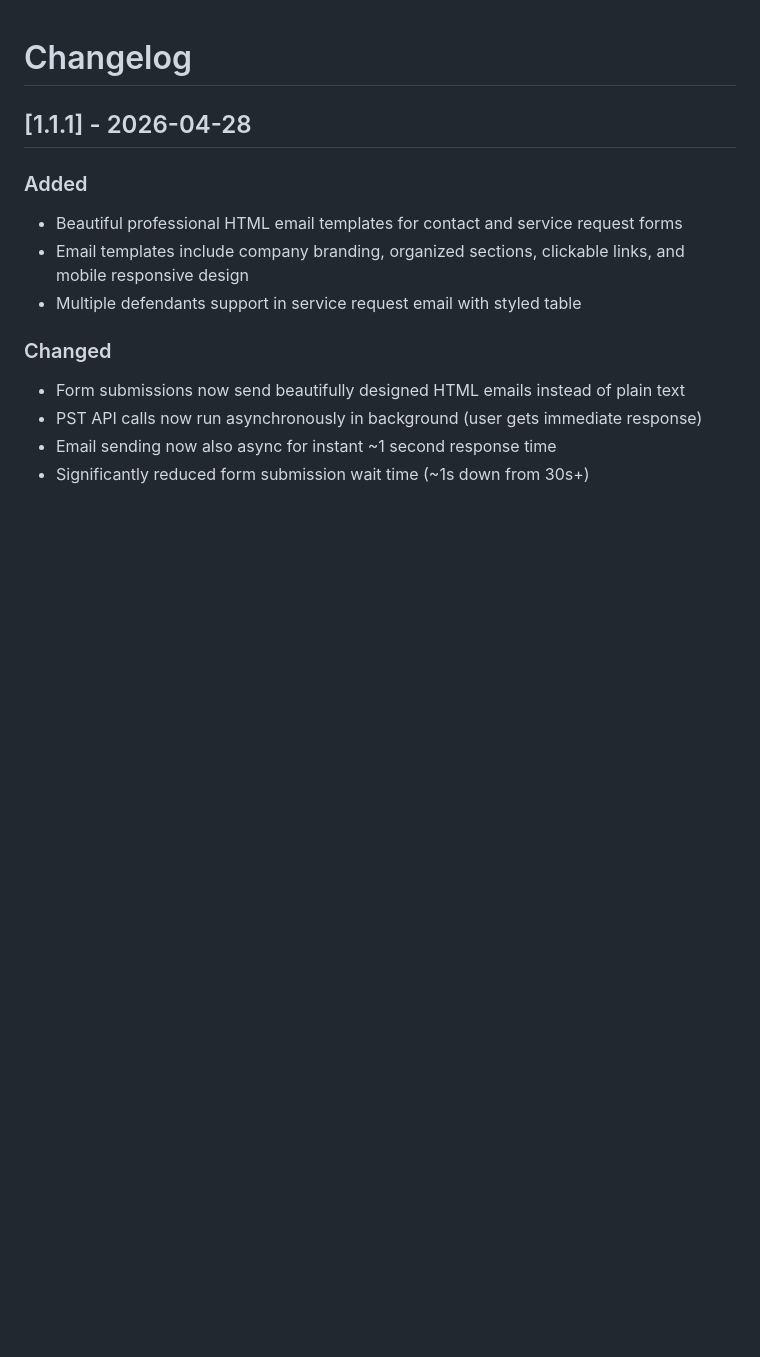
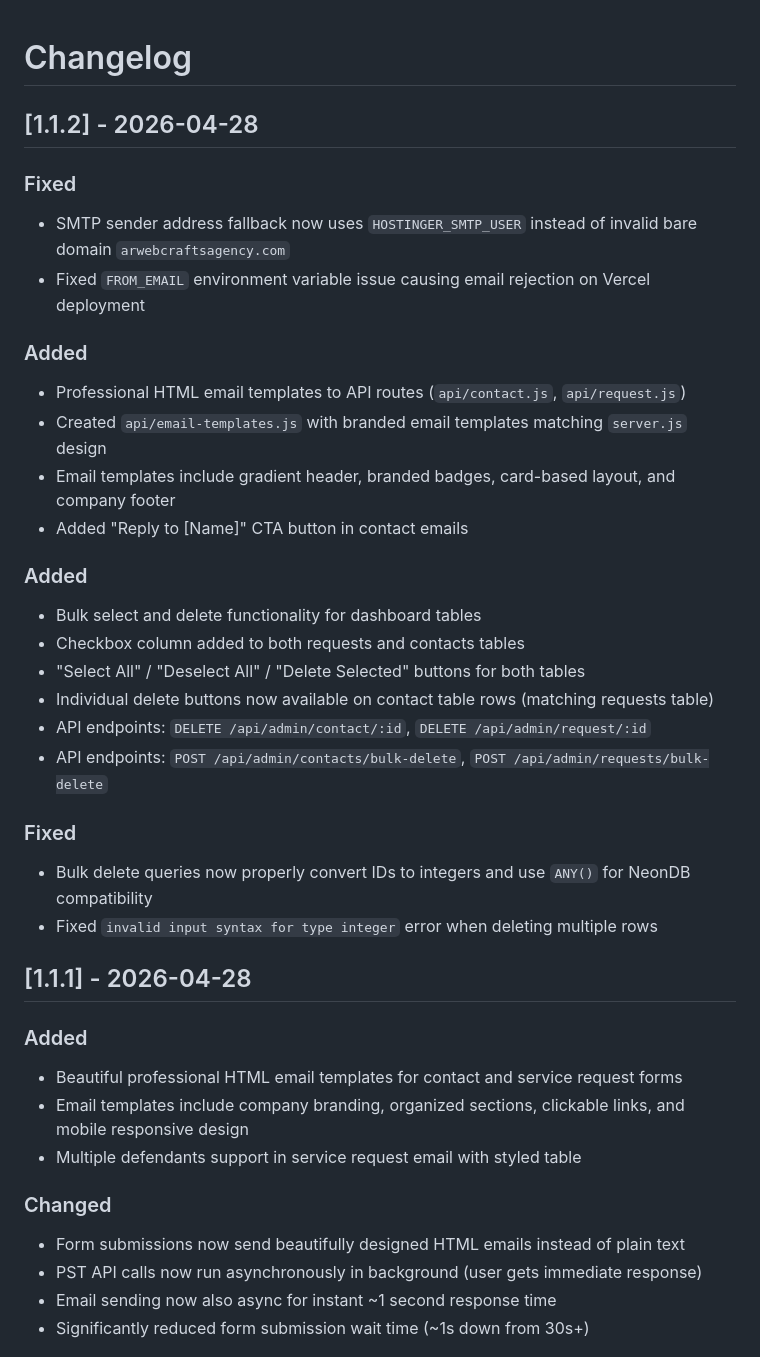
Before and after one commit to arwebcrafts/prestige-serves, a Markdown page: changelog.md, the part around the change. Drawn GitHub-style; blank space fills up the shorter version.

Commit message:
Update changelog for v1.1.2
- Fixed SMTP sender address fallback
- Added professional email templates to API routes
- Added bulk select/delete for dashboard tables
- Fixed bulk delete NeonDB compatibility

Co-authored-by: factory-droid[bot] <138933559+factory-droid[bot]@users.noreply.github.com>

```diff
--- a/changelog.md
+++ b/changelog.md
@@ -1,4 +1,28 @@
 # Changelog
+
+## [1.1.2] - 2026-04-28
+
+### Fixed
+- SMTP sender address fallback now uses `HOSTINGER_SMTP_USER` instead of invalid bare domain `arwebcraftsagency.com`
+- Fixed `FROM_EMAIL` environment variable issue causing email rejection on Vercel deployment
+
+### Added
+- Professional HTML email templates to API routes (`api/contact.js`, `api/request.js`)
+- Created `api/email-templates.js` with branded email templates matching `server.js` design
+- Email templates include gradient header, branded badges, card-based layout, and company footer
+- Added "Reply to [Name]" CTA button in contact emails
+
+### Added
+- Bulk select and delete functionality for dashboard tables
+- Checkbox column added to both requests and contacts tables
+- "Select All" / "Deselect All" / "Delete Selected" buttons for both tables
+- Individual delete buttons now available on contact table rows (matching requests table)
+- API endpoints: `DELETE /api/admin/contact/:id`, `DELETE /api/admin/request/:id`
+- API endpoints: `POST /api/admin/contacts/bulk-delete`, `POST /api/admin/requests/bulk-delete`
+
+### Fixed
+- Bulk delete queries now properly convert IDs to integers and use `ANY()` for NeonDB compatibility
+- Fixed `invalid input syntax for type integer` error when deleting multiple rows
 
 ## [1.1.1] - 2026-04-28
 
```
